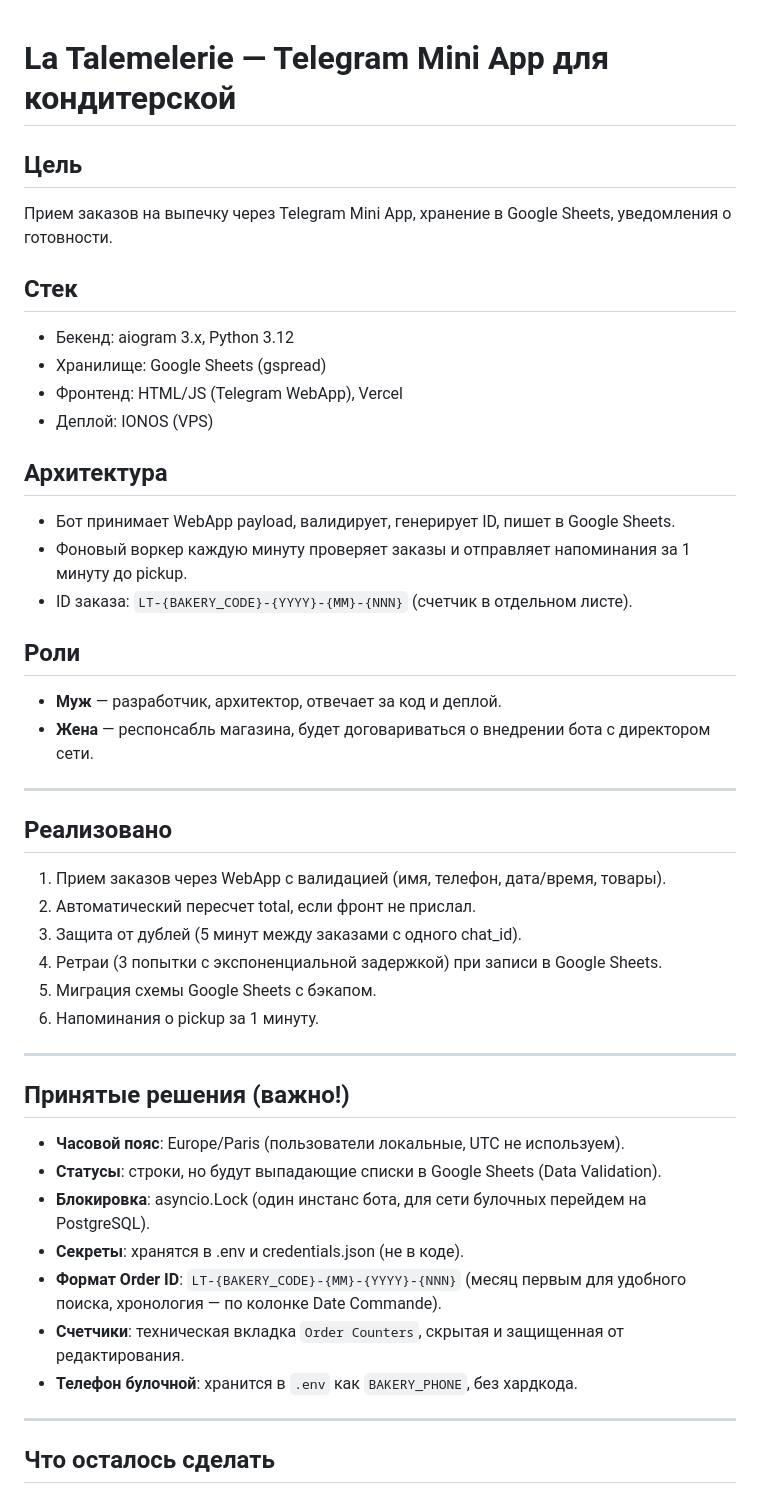
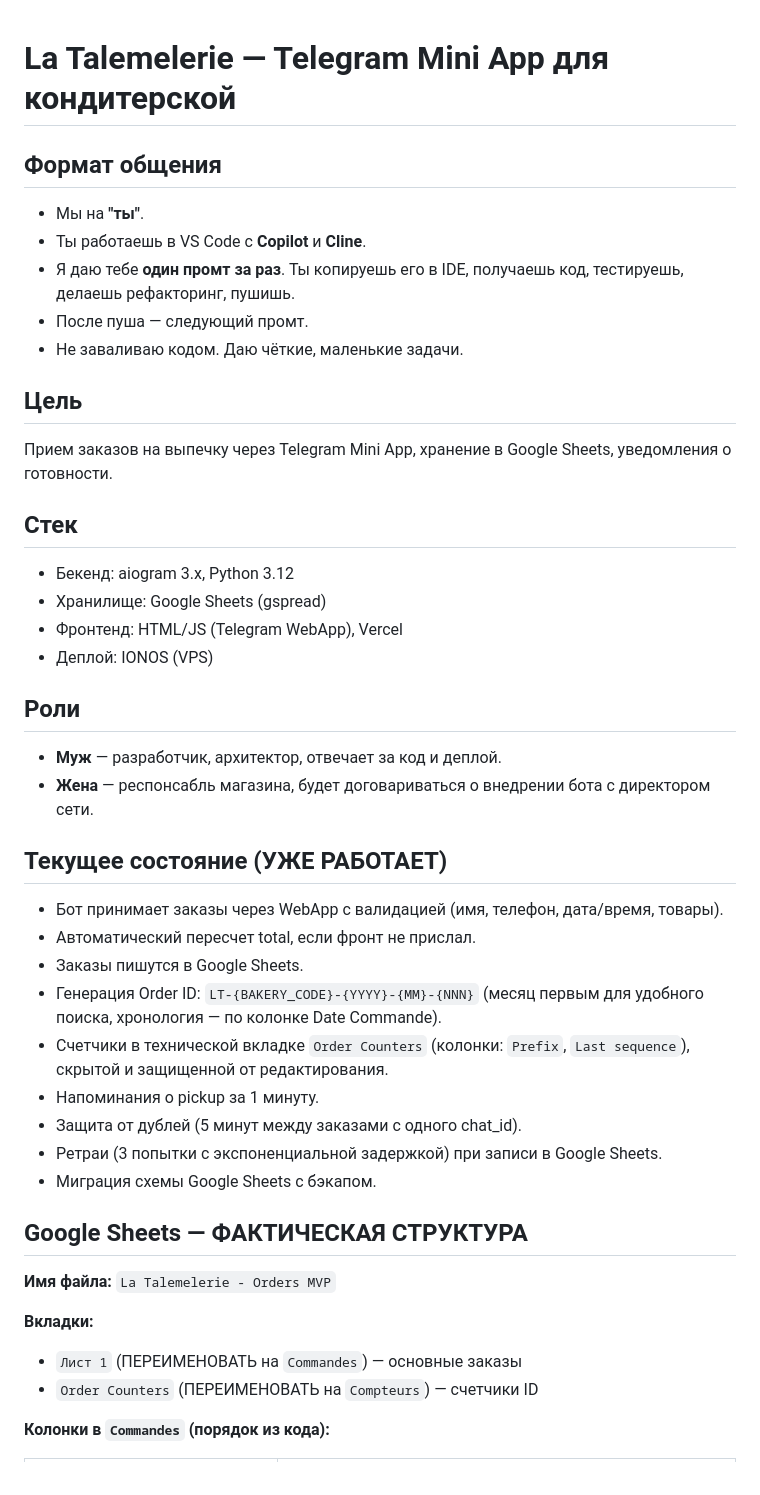
Before and after one commit to binehold-coder/talemelerie_bot, a Markdown page: CONTEXT.md, the part around one of its changes. Rendered like a GitHub page.

```diff
--- a/CONTEXT.md
+++ b/CONTEXT.md
@@ -1,47 +1,49 @@
 # La Talemelerie — Telegram Mini App для кондитерской
 
+## Формат общения
+
+* Мы на **"ты"**.
+* Ты работаешь в VS Code с **Copilot** и **Cline**.
+* Я даю тебе **один промт за раз**. Ты копируешь его в IDE, получаешь код, тестируешь, делаешь рефакторинг, пушишь.
+* После пуша — следующий промт.
+* Не заваливаю кодом. Даю чёткие, маленькие задачи.
+
 ## Цель
+
 Прием заказов на выпечку через Telegram Mini App, хранение в Google Sheets, уведомления о готовности.
 
 ## Стек
-- Бекенд: aiogram 3.x, Python 3.12
-- Хранилище: Google Sheets (gspread)
-- Фронтенд: HTML/JS (Telegram WebApp), Vercel
-- Деплой: IONOS (VPS)
 
-## Архитектура
-- Бот принимает WebApp payload, валидирует, генерирует ID, пишет в Google Sheets.
-- Фоновый воркер каждую минуту проверяет заказы и отправляет напоминания за 1 минуту до pickup.
-- ID заказа: `LT-{BAKERY_CODE}-{YYYY}-{MM}-{NNN}` (счетчик в отдельном листе).
+* Бекенд: aiogram 3.x, Python 3.12
+* Хранилище: Google Sheets (gspread)
+* Фронтенд: HTML/JS (Telegram WebApp), Vercel
+* Деплой: IONOS (VPS)
 
 ## Роли
-- **Муж** — разработчик, архитектор, отвечает за код и деплой.
-- **Жена** — респонсабль магазина, будет договариваться о внедрении бота с директором сети.
 
----
+* **Муж** — разработчик, архитектор, отвечает за код и деплой.
+* **Жена** — респонсабль магазина, будет договариваться о внедрении бота с директором сети.
 
-## Реализовано
+## Текущее состояние (УЖЕ РАБОТАЕТ)
 
-1. Прием заказов через WebApp с валидацией (имя, телефон, дата/время, товары).
-2. Автоматический пересчет total, если фронт не прислал.
-3. Защита от дублей (5 минут между заказами с одного chat_id).
-4. Ретраи (3 попытки с экспоненциальной задержкой) при записи в Google Sheets.
-5. Миграция схемы Google Sheets с бэкапом.
-6. Напоминания о pickup за 1 минуту.
+* Бот принимает заказы через WebApp с валидацией (имя, телефон, дата/время, товары).
+* Автоматический пересчет total, если фронт не прислал.
+* Заказы пишутся в Google Sheets.
+* Генерация Order ID: `LT-{BAKERY_CODE}-{YYYY}-{MM}-{NNN}` (месяц первым для удобного поиска, хронология — по колонке Date Commande).
+* Счетчики в технической вкладке `Order Counters` (колонки: `Prefix`, `Last sequence`), скрытой и защищенной от редактирования.
+* Напоминания о pickup за 1 минуту.
+* Защита от дублей (5 минут между заказами с одного chat_id).
+* Ретраи (3 попытки с экспоненциальной задержкой) при записи в Google Sheets.
+* Миграция схемы Google Sheets с бэкапом.
 
----
+## Google Sheets — ФАКТИЧЕСКАЯ СТРУКТУРА
 
-## Принятые решения (важно!)
+**Имя файла:** `La Talemelerie - Orders MVP`
 
-- **Часовой пояс**: Europe/Paris (пользователи локальные, UTC не используем).
-- **Статусы**: строки, но будут выпадающие списки в Google Sheets (Data Validation).
-- **Блокировка**: asyncio.Lock (один инстанс бота, для сети булочных перейдем на PostgreSQL).
-- **Секреты**: хранятся в .env и credentials.json (не в коде).
-- **Формат Order ID**: `LT-{BAKERY_CODE}-{MM}-{YYYY}-{NNN}` (месяц первым для удобного поиска, хронология — по колонке Date Commande).
-- **Счетчики**: техническая вкладка `Order Counters`, скрытая и защищенная от редактирования.
-- **Телефон булочной**: хранится в `.env` как `BAKERY_PHONE`, без хардкода.
+**Вкладки:**
 
----
+* `Лист 1` (ПЕРЕИМЕНОВАТЬ на `Commandes`) — основные заказы
+* `Order Counters` (ПЕРЕИМЕНОВАТЬ на `Compteurs`) — счетчики ID
 
-## Что осталось сделать
+**Колонки в `Commandes` (порядок из кода):**
 
```
Also changed, not shown: other parts of CONTEXT.md (+104 -52 lines).
